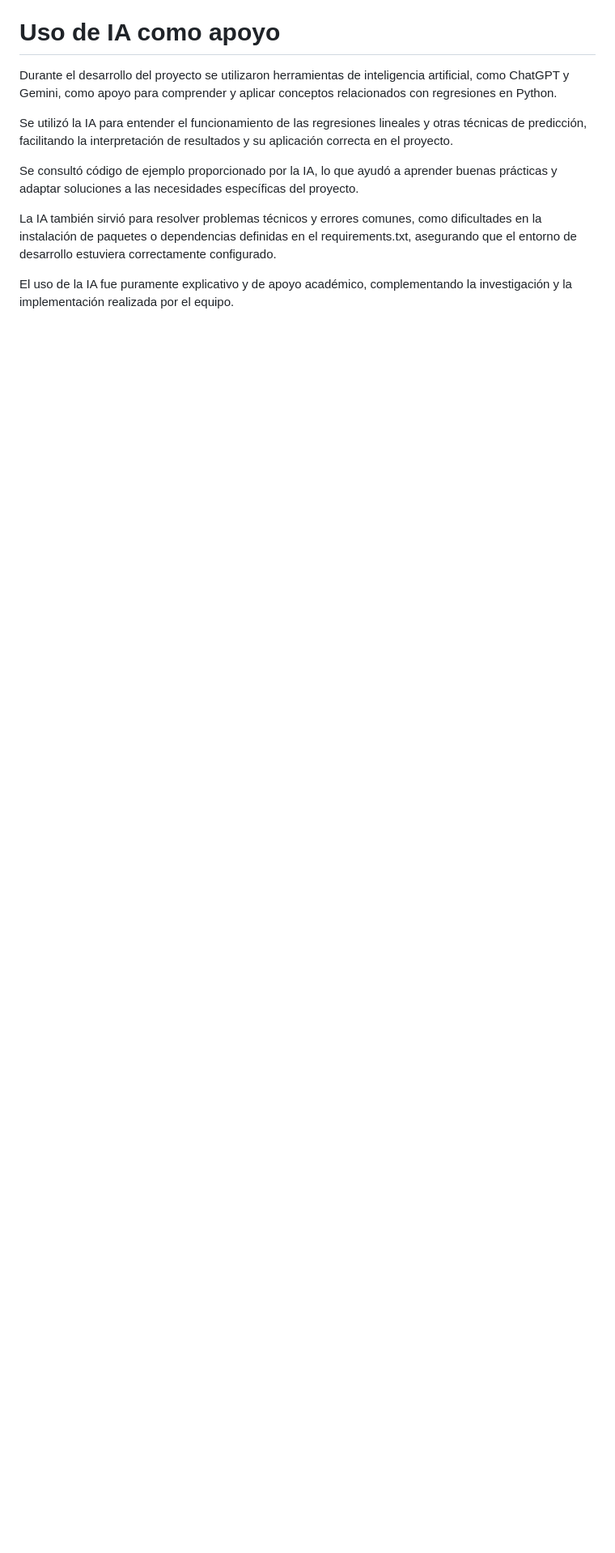
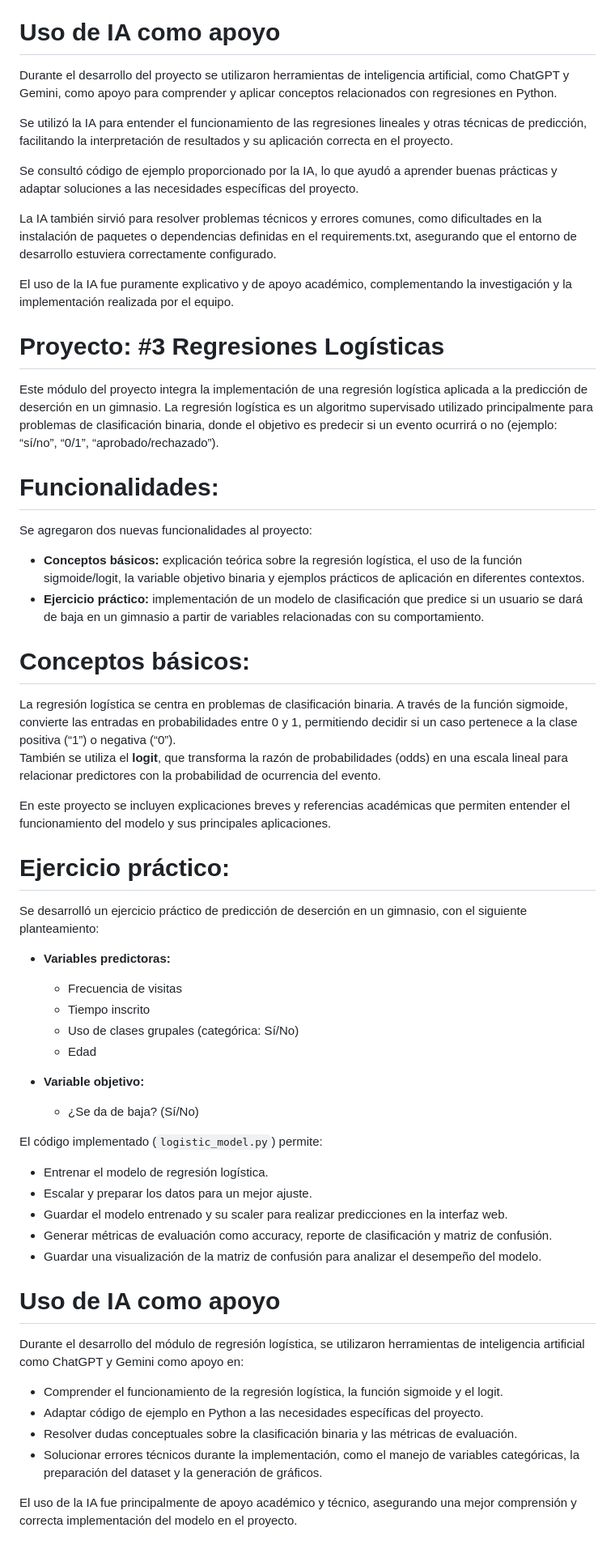
Before and after one commit to alexcdiaz123-afk/Machine_learning, a Markdown page: README.md, the part around the change. Shown at 81% size. Drawn GitHub-style; blank space fills up the shorter version.

Commit message:
comentarios sobre la nueva regresion
 se agrego la descripcion al readme de esta regresion junto con que se hizo

```diff
--- a/README.md
+++ b/README.md
@@ -91,3 +91,53 @@ Se consultó código de ejemplo proporcionado por la IA, lo que ayudó a aprende
 La IA también sirvió para resolver problemas técnicos y errores comunes, como dificultades en la instalación de paquetes o dependencias definidas en el requirements.txt, asegurando que el entorno de desarrollo estuviera correctamente configurado.
 
 El uso de la IA fue puramente explicativo y de apoyo académico, complementando la investigación y la implementación realizada por el equipo.
+# Proyecto: #3 Regresiones Logísticas
+
+Este módulo del proyecto integra la implementación de una regresión logística aplicada a la predicción de deserción en un gimnasio.
+La regresión logística es un algoritmo supervisado utilizado principalmente para problemas de clasificación binaria, donde el objetivo es predecir
+si un evento ocurrirá o no (ejemplo: “sí/no”, “0/1”, “aprobado/rechazado”).
+
+# Funcionalidades:
+
+Se agregaron dos nuevas funcionalidades al proyecto:
+
+- **Conceptos básicos:** explicación teórica sobre la regresión logística, el uso de la función sigmoide/logit, la variable objetivo binaria y ejemplos prácticos de aplicación en diferentes contextos.
+- **Ejercicio práctico:** implementación de un modelo de clasificación que predice si un usuario se dará de baja en un gimnasio a partir de variables relacionadas con su comportamiento.
+
+# Conceptos básicos:
+
+La regresión logística se centra en problemas de clasificación binaria. A través de la función sigmoide, convierte las entradas en probabilidades entre 0 y 1, permitiendo decidir si un caso pertenece a la clase positiva (“1”) o negativa (“0”).
+También se utiliza el **logit**, que transforma la razón de probabilidades (odds) en una escala lineal para relacionar predictores con la probabilidad de ocurrencia del evento.
+
+En este proyecto se incluyen explicaciones breves y referencias académicas que permiten entender el funcionamiento del modelo y sus principales aplicaciones.
+
+# Ejercicio práctico:
+
+Se desarrolló un ejercicio práctico de predicción de deserción en un gimnasio, con el siguiente planteamiento:
+
+- **Variables predictoras:**
+  - Frecuencia de visitas
+  - Tiempo inscrito
+  - Uso de clases grupales (categórica: Sí/No)
+  - Edad
+
+- **Variable objetivo:**
+  - ¿Se da de baja? (Sí/No)
+
+El código implementado (`logistic_model.py`) permite:
+- Entrenar el modelo de regresión logística.
+- Escalar y preparar los datos para un mejor ajuste.
+- Guardar el modelo entrenado y su scaler para realizar predicciones en la interfaz web.
+- Generar métricas de evaluación como accuracy, reporte de clasificación y matriz de confusión.
+- Guardar una visualización de la matriz de confusión para analizar el desempeño del modelo.
+
+# Uso de IA como apoyo
+
+Durante el desarrollo del módulo de regresión logística, se utilizaron herramientas de inteligencia artificial como ChatGPT y Gemini como apoyo en:
+
+- Comprender el funcionamiento de la regresión logística, la función sigmoide y el logit.
+- Adaptar código de ejemplo en Python a las necesidades específicas del proyecto.
+- Resolver dudas conceptuales sobre la clasificación binaria y las métricas de evaluación.
+- Solucionar errores técnicos durante la implementación, como el manejo de variables categóricas, la preparación del dataset y la generación de gráficos.
+
+El uso de la IA fue principalmente de apoyo académico y técnico, asegurando una mejor comprensión y correcta implementación del modelo en el proyecto.
```
